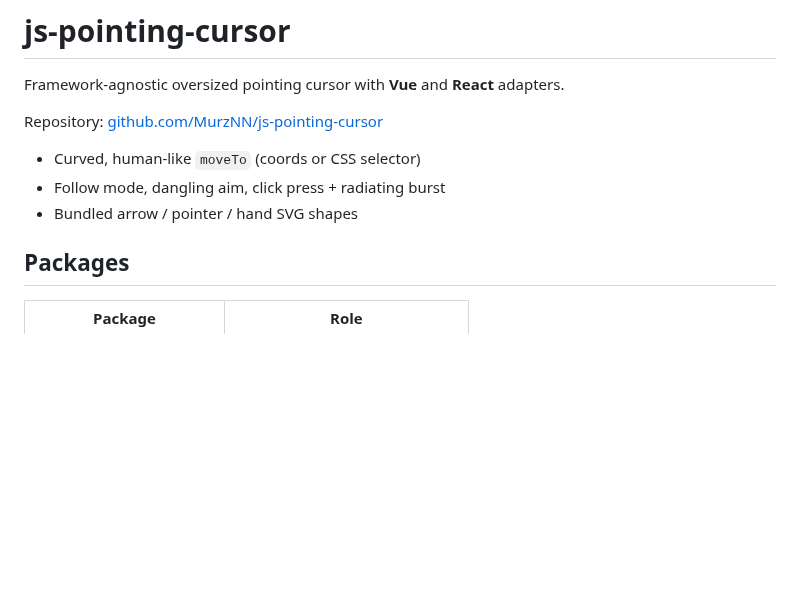
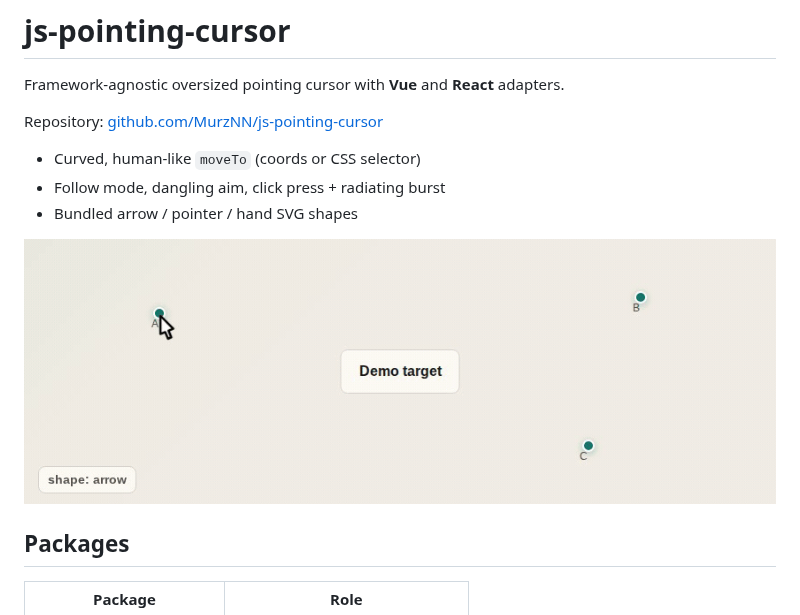
Before and after one commit to MurzNN/js-pointing-cursor, a Markdown page: README.md, the part around the change. GitHub-like rendering; pictures changed too: docs/media/pointing-cursor-demo.gif (added); blank space fills up the shorter version.

```diff
--- a/README.md
+++ b/README.md
@@ -8,6 +8,8 @@ Repository: [github.com/MurzNN/js-pointing-cursor](https://github.com/MurzNN/js-
 - Curved, human-like `moveTo` (coords or CSS selector)
 - Follow mode, dangling aim, click press + radiating burst
 - Bundled arrow / pointer / hand SVG shapes
+
+![js-pointing-cursor demo](https://raw.githubusercontent.com/MurzNN/js-pointing-cursor/main/docs/media/pointing-cursor-demo.gif)
 <!-- /pkg:all -->
 
 ## Packages
```
Also changed, not shown: packages/react/README.md (+2 -0 lines), packages/vue/README.md (+2 -0 lines), 1 other file.
